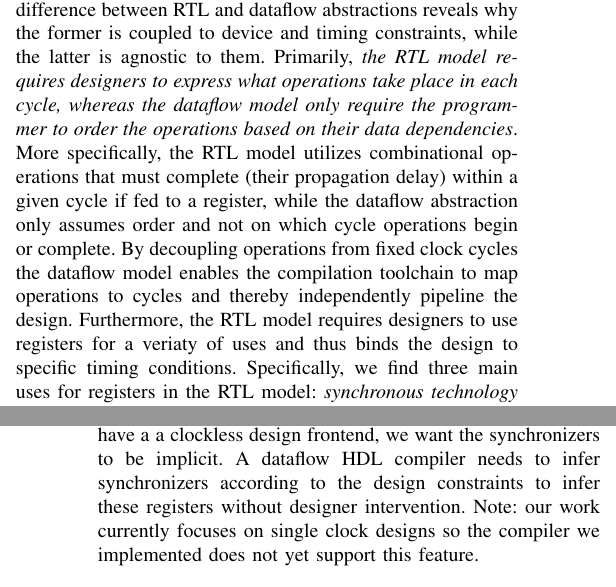
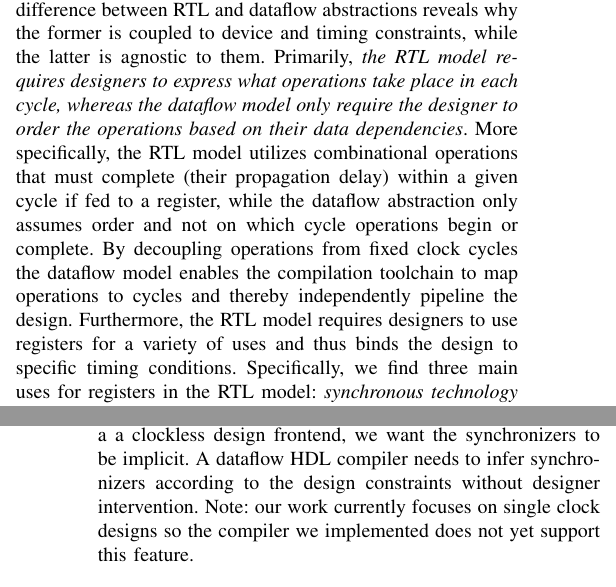
Before and after one commit to DFiantHDL/DFHDL, a LaTeX paper (doc/fpl2019/fpl2019.tex, which reads doc/fpl2019/motivation.tex): two parts of the columns of pages 2 and 3 of 7, joined at a grey line, cut so that both start at the same text. Compiled offline with pdfLaTeX; a missing font is replaced by an installed copy or a similar font; a LaTeX package or settings file that is missing is left out.

Commit message:
paper updates

```diff
--- a/doc/fpl2019/motivation.tex
+++ b/doc/fpl2019/motivation.tex
@@ -4,7 +4,7 @@ In this section we detail how dataflow abstractions help decouple the functional
 
 \fig{fig:motivation} summarizes the basic elements that make up HDLs at different abstraction layers, from a netlist up to the dataflow constructs presented in this paper. Each layer includes the expressive capabilities of the lowest layer (e.g., structural instance composition is possible in all HDLs). The layers are tagged with the relevant HDL names. Note that HLS languages and simulation constructs are not included in this summary.
 
-The basic notion of a dataflow abstraction is that instead of wires and registers we have dataflow token streams. This key difference between RTL and dataflow abstractions reveals why the former is coupled to device and timing constraints, while the latter is agnostic to them. Primarily, \emph{the RTL model requires designers to express what operations take place in each cycle, whereas the dataflow model only require the programmer to order the operations based on their data dependencies}. More specifically, the RTL model utilizes combinational operations that must complete (their propagation delay) within a given cycle if fed to a register, while the dataflow abstraction only assumes order and not on which cycle operations begin or complete. By decoupling operations from fixed clock cycles the dataflow model enables the compilation toolchain to map operations to cycles and thereby independently pipeline the design. Furthermore, the RTL model requires designers to use registers for a veriaty of uses and thus binds the design to specific timing conditions. Specifically, we find three main uses for registers in the RTL model: \emph{synchronous technology backend}, \emph{synchronous technology interface}, and \emph{functional} (i.e., state). We now turn to discuss these different uses for registers and how the dataflow model can derive the first two uses without explicit user description..
+The basic notion of a dataflow abstraction is that instead of wires and registers we have dataflow token streams. This key difference between RTL and dataflow abstractions reveals why the former is coupled to device and timing constraints, while the latter is agnostic to them. Primarily, \emph{the RTL model requires designers to express what operations take place in each cycle, whereas the dataflow model only require the designer to order the operations based on their data dependencies}. More specifically, the RTL model utilizes combinational operations that must complete (their propagation delay) within a given cycle if fed to a register, while the dataflow abstraction only assumes order and not on which cycle operations begin or complete. By decoupling operations from fixed clock cycles the dataflow model enables the compilation toolchain to map operations to cycles and thereby independently pipeline the design. Furthermore, the RTL model requires designers to use registers for a variety of uses and thus binds the design to specific timing conditions. Specifically, we find three main uses for registers in the RTL model: \emph{synchronous technology backend}, \emph{synchronous technology interface}, and \emph{functional} (i.e., state). We now turn to discuss these different uses for registers and how the dataflow model can derive the first two uses without explicit user description..
 
 \subsection{Synchronous Technology Backend Registers}
 Registers are often required in a low-level design due to the underlying synchronous technology. Since they are unrelated to the functional requirement, a dataflow HDL can derive them automatically based on the functional requirements and design constraints.
@@ -12,7 +12,7 @@ We differentiate between the following backend uses of registers:
 \subsubsection{Pipelining and Path-Balancing}
 Pipeline registers are inserted to split long combinational paths, and their placement is determined by designer-specified constraints, such as the maximum path cycle latency or the maximum propagation delay between registers. Pipelining increases the path cycle latency, and if the path converges with another path that requires no pipelining, then additional path-balancing registers are added to maintain correctness of the design. Because a balanced pipelining does not affect the design functionality, it can be automatically applied by the dataflow HDL compiler.
 \subsubsection{Synchronizers}
-Clock domain crossing (CDC) and asynchronous signals are exposed to metastability. Synchronizers, often composed of registers, are used to mitigate its effect and bring the design to the proper reliability. Since we wish to have a a clockless design frontend, we want the synchronizers to be implicit. A dataflow HDL compiler needs to infer synchronizers according to the design constraints to infer these registers without designer intervention. Note: our work currently focuses on single clock designs so the compiler we implemented does not yet support this feature.
+Clock domain crossing (CDC) and asynchronous signals are exposed to metastability. Synchronizers, often composed of registers, are used to mitigate its effect and bring the design to the proper reliability. Since we wish to have a a clockless design frontend, we want the synchronizers to be implicit. A dataflow HDL compiler needs to infer synchronizers according to the design constraints without designer intervention. Note: our work currently focuses on single clock designs so the compiler we implemented does not yet support this feature.
 
 \subsection{Synchronous Technology Interface Registers}
 Functional design requirements are often accompanied by synchronous input/output (IO) timing constraints such as clocked protocol interfaces or real-time restrictions. However, these constraints only affect the interface and are unrelated to the design itself. To maximize design portability, we apply timed or legacy constructs \emph{solely in the periphery}, while coding the design core with only clockless dataflow constructs. We differentiate between the following synchronous signaling:
```
Also changed, not shown: doc/fpl2019/introduction.tex (+1 -1 lines).
